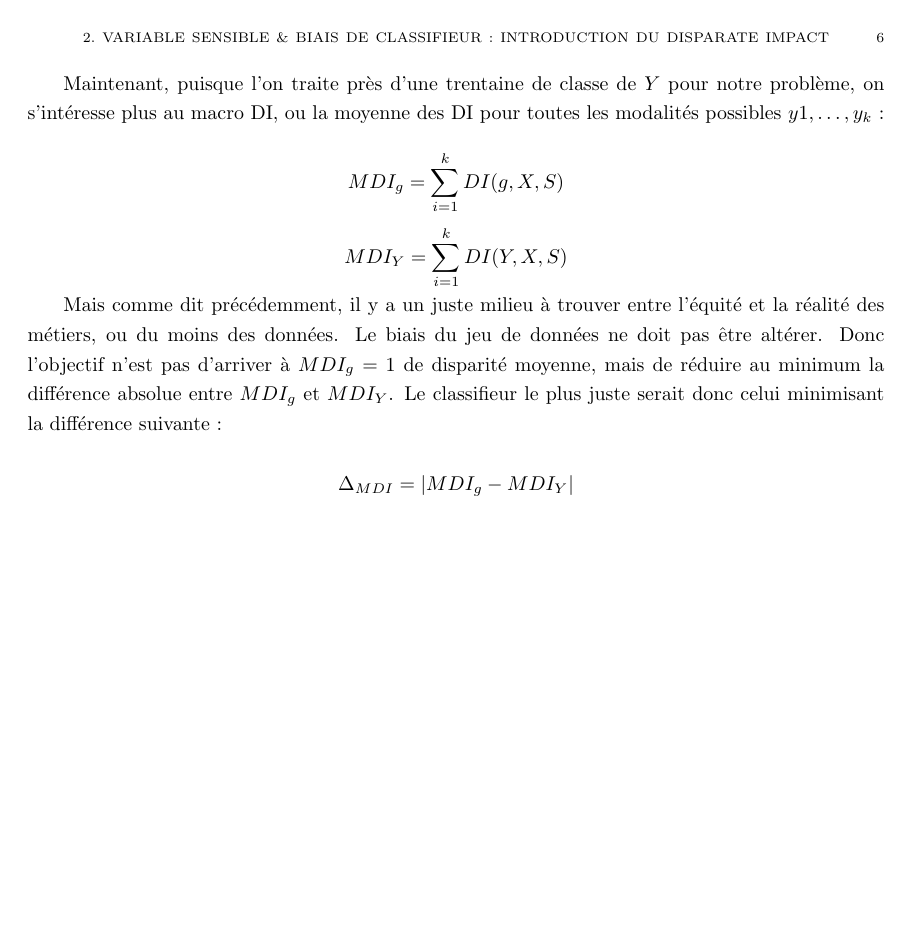
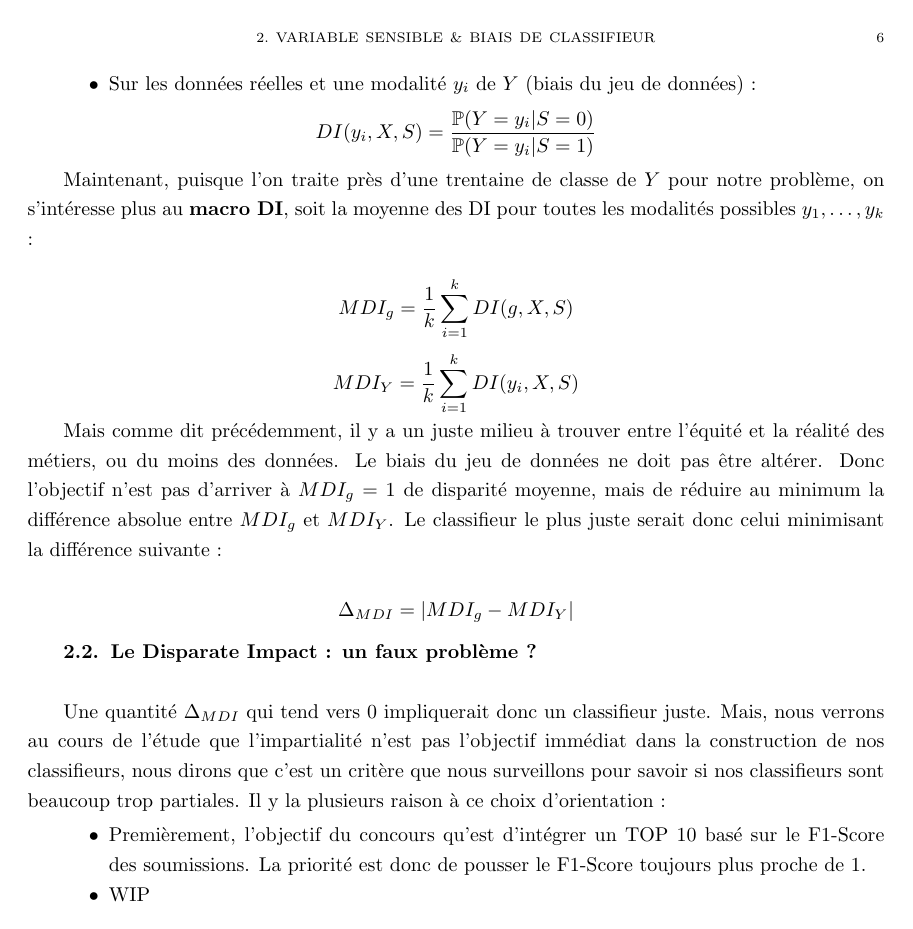
Before and after one commit to ajadam/NLPChallenge2021, a LaTeX book (report/master.tex, which reads report/intro.tex): page 6 of 17. Compiled offline with pdfLaTeX.

Commit message:
Update intro.tex

```diff
--- a/report/intro.tex
+++ b/report/intro.tex
@@ -41 +46,3 @@ $$DI(g, X, S) = \frac{P(g(X) = y_i | S=0)}{P(g(X) = y_i | S=1)}$$
 
+\item Sur les données réelles et une modalité $y_i$ de $Y$ (biais du jeu de données) :
+$$DI(y_i, X, S) = \frac{\mathbb{P}(Y = y_i | S=0)}{\mathbb{P}(Y = y_i | S=1)}$$
@@ -44,19 +49,29 @@ $$DI(y_i, X, S) = \frac{P(Y = y_i | S=0)}{P(Y = y_i | S=1)}$$
 \end{itemize}
 
-Maintenant, puisque l'on traite près d'une trentaine de classe de $Y$ pour notre problème, on s'intéresse plus au macro DI, ou la moyenne des DI pour toutes les modalités possibles $y1, \dots, y_k$ :
+Maintenant, puisque l'on traite près d'une trentaine de classe de $Y$ pour notre problème, on s'intéresse plus au \textbf{macro DI}, soit la moyenne des DI pour toutes les modalités possibles $y_1, \dots, y_k$ :
 
 $$
-MDI_{g} = \sum_{i=1}^{k} DI(g, X, S)
+MDI_{g} = \frac{1}{k} \sum_{i=1}^{k} DI(g, X, S)
 $$
 
 $$
-MDI_{Y} = \sum_{i=1}^{k} DI(Y, X, S)
+MDI_{Y} = \frac{1}{k} \sum_{i=1}^{k} DI(y_i, X, S)
 $$
 
 Mais comme dit précédemment, il y a un juste milieu à trouver entre l’équité et la réalité des métiers, ou du moins des données. Le biais du jeu de données ne doit pas être altérer. Donc l’objectif n’est pas d’arriver à $MDI_{g} = 1$ de disparité moyenne, mais de réduire au minimum la différence absolue entre $MDI_{g}$ et $MDI_{Y}$. Le classifieur le plus juste serait donc celui minimisant la différence suivante :
 
 $$ \Delta_{MDI} = | MDI_{g}- MDI_{Y} | $$
 
+\subsection{Le Disparate Impact : un faux problème ?} \hfill
+\newline
+
+Une quantité $\Delta_{MDI}$ qui tend vers 0 impliquerait donc un classifieur juste. Mais, nous verrons au cours de l'étude que l'impartialité n'est pas l'objectif immédiat dans la construction de nos classifieurs, nous dirons que c'est un critère que nous surveillons pour savoir si nos classifieurs sont beaucoup trop partiales. Il y la plusieurs raison à ce choix d'orientation :
+
+\begin{itemize}
+\item Premièrement, l'objectif du concours qu'est d'intégrer un TOP 10 basé sur le F1-Score des soumissions. La priorité est donc de pousser le F1-Score toujours plus proche de 1.
+\item # WIP
+\end{itemize}
+
 
 %%% Local Variables:
 %%% mode: latex
```
Also changed, not shown: report/intro.tex (29 more changed lines).
